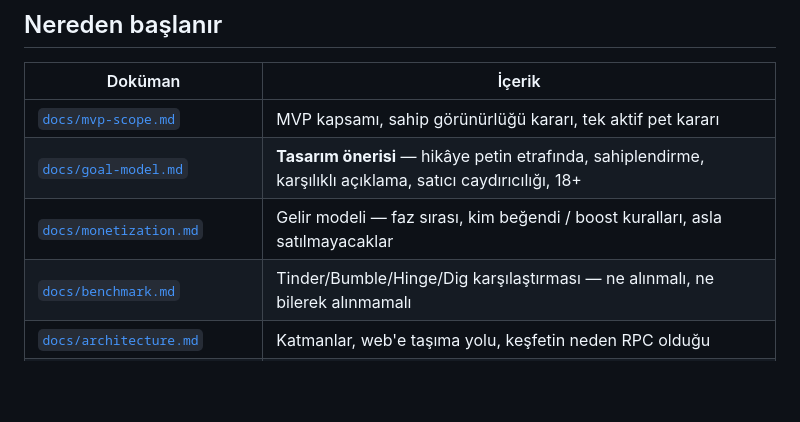
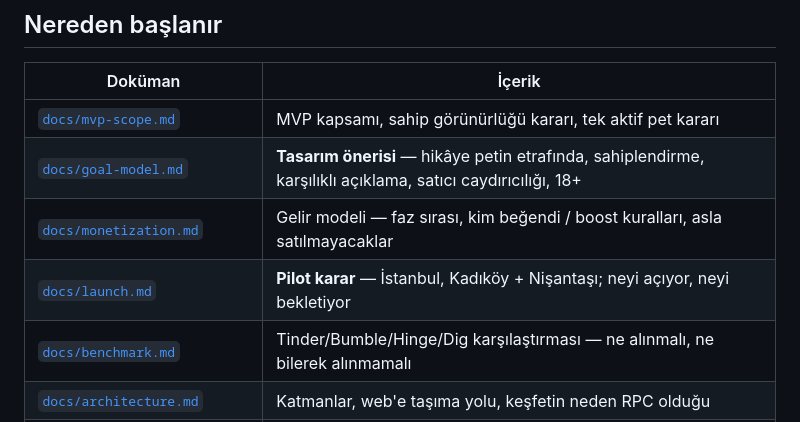
Before and after one commit to karakif3/petmatch, a Markdown page: README.md, the part around the change. Drawn GitHub-style; blank space fills up the shorter version.

```diff
--- a/README.md
+++ b/README.md
@@ -25,6 +25,7 @@ kullanıcının kontrolündedir.
 | [`docs/mvp-scope.md`](docs/mvp-scope.md) | MVP kapsamı, sahip görünürlüğü kararı, tek aktif pet kararı |
 | [`docs/goal-model.md`](docs/goal-model.md) | **Tasarım önerisi** — hikâye petin etrafında, sahiplendirme, karşılıklı açıklama, satıcı caydırıcılığı, 18+ |
 | [`docs/monetization.md`](docs/monetization.md) | Gelir modeli — faz sırası, kim beğendi / boost kuralları, asla satılmayacaklar |
+| [`docs/launch.md`](docs/launch.md) | **Pilot karar** — İstanbul, Kadıköy + Nişantaşı; neyi açıyor, neyi bekletiyor |
 | [`docs/benchmark.md`](docs/benchmark.md) | Tinder/Bumble/Hinge/Dig karşılaştırması — ne alınmalı, ne bilerek alınmamalı |
 | [`docs/architecture.md`](docs/architecture.md) | Katmanlar, web'e taşıma yolu, keşfetin neden RPC olduğu |
 | [`docs/services.md`](docs/services.md) | Hangi servis gerekiyor, ne paylaşılıyor — **Supabase kotası burada** |
```
Also changed, not shown: docs/launch.md (added, +83 -0 lines).
